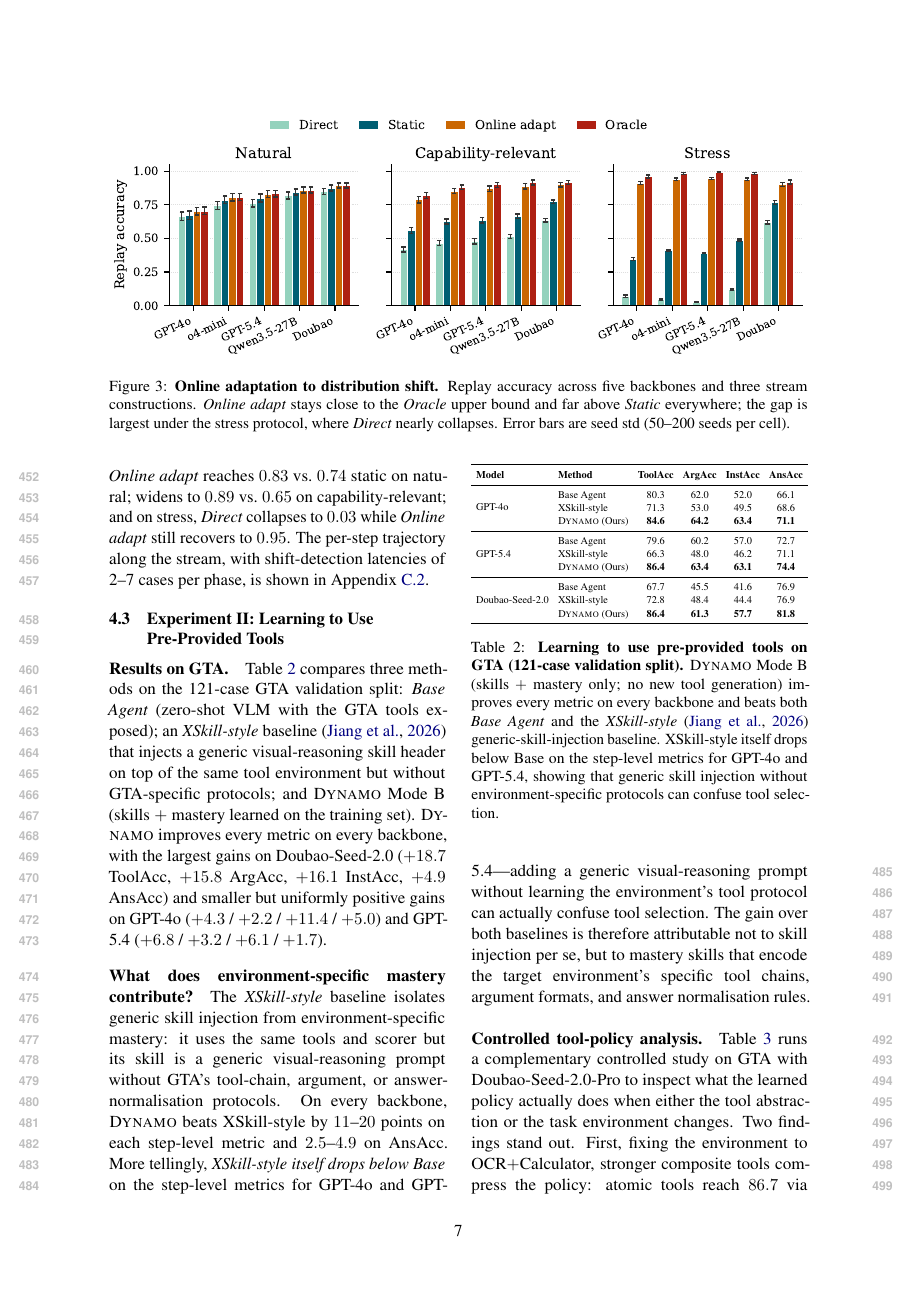
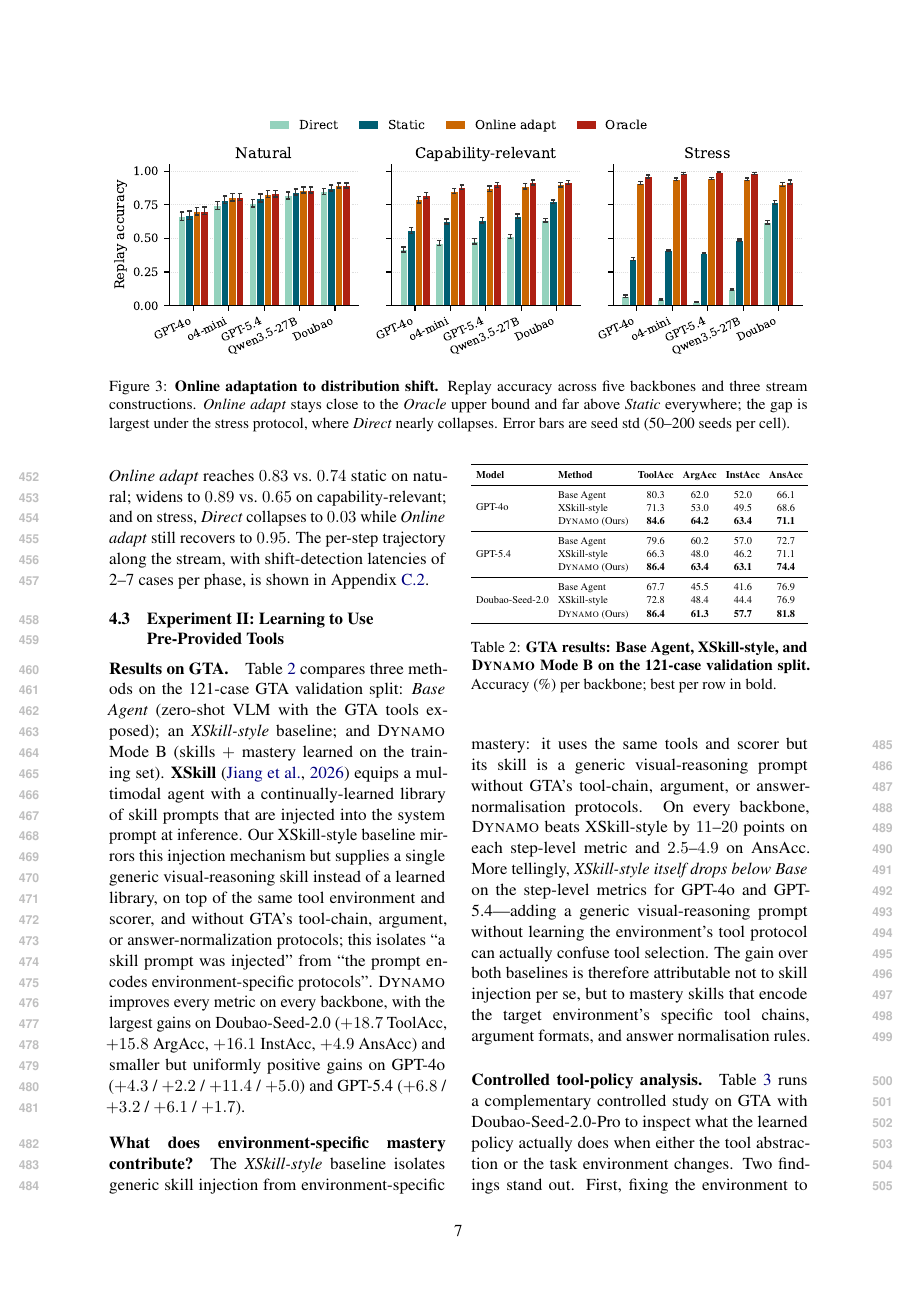
Before and after one commit to Xxxxxsun/vlm_agent_paper, a LaTeX paper (main.tex, which reads sections/4_experiments.tex): page 7 of 19. Compiled offline with pdfLaTeX.

Commit message:
§4.3: explain what XSkill is (and what our XSkill-style baseline mirrors); compress tab:gta_detailed caption that duplicated the prose
Two issues author flagged:

1. The §4.3 prose introduced "an XSkill-style baseline that injects
   a generic visual-reasoning skill header on top of the same tool
   environment but without GTA-specific protocols" -- but never
   said what XSkill itself does. A reader without context would not
   know why this is a meaningful baseline.

   Added an explanatory clause: "XSkill (Jiang et al., 2026) equips
   a multimodal agent with a continually-learned library of skill
   prompts that are injected into the system prompt at inference.
   Our XSkill-style baseline mirrors this injection mechanism but
   supplies a single generic visual-reasoning skill instead of a
   learned library...; this isolates 'a skill prompt was injected'
   from 'the prompt encodes environment-specific protocols'."

   Now the reader sees (a) what XSkill is, (b) what our variant
   keeps, (c) what it removes, and (d) why this isolation matters.

2. tab:gta_detailed caption was a near-duplicate of the prose --
   re-stating "Mode B = skills+mastery, no tool generation",
   "improves every metric on every backbone", "XSkill drops below
   Base", and the interpretation that "generic skill injection can
   confuse tool selection." All four claims are in the surrounding
   paragraphs already.

   Caption now reads:
     "GTA results: Base Agent, XSkill-style, and DYNAMO Mode B on
      the 121-case validation split. Accuracy (%) per backbone;
      best per row in bold."
   Just identifies the table + bolding convention; argumentation
   lives in §4.3 prose where it belongs.

Co-Authored-By: Claude Opus 4.7 (1M context) <noreply@anthropic.com>

```diff
--- a/sections/4_experiments.tex
+++ b/sections/4_experiments.tex
@@ -292,13 +292,18 @@ Appendix~\ref{app:distribution_shift_timeseries}.
 \paragraph{Results on GTA.}
 Table~\ref{tab:gta_detailed} compares three methods on the 121-case GTA validation split:
 \emph{Base Agent} (zero-shot VLM with the GTA tools exposed); an \emph{XSkill-style}
-baseline~\citep{DBLP:journals/corr/abs-2603-12056} that injects a generic visual-reasoning skill header on top
-of the same tool environment but without GTA-specific protocols; and \sysname{} Mode~B
-(skills~$+$~mastery learned on the training set). \sysname{} improves every metric on
-every backbone, with the largest gains on Doubao-Seed-2.0 ($+18.7$ ToolAcc, $+15.8$
-ArgAcc, $+16.1$ InstAcc, $+4.9$ AnsAcc) and smaller but uniformly positive gains on
-GPT-4o ($+4.3$ / $+2.2$ / $+11.4$ / $+5.0$) and GPT-5.4 ($+6.8$ / $+3.2$ / $+6.1$ /
-$+1.7$).
+baseline; and \sysname{} Mode~B (skills~$+$~mastery learned on the training set).
+\textbf{XSkill}~\citep{DBLP:journals/corr/abs-2603-12056} equips a multimodal agent with a
+continually-learned library of skill prompts that are injected into the system prompt at
+inference. Our XSkill-style baseline mirrors this injection mechanism but supplies a
+single generic visual-reasoning skill instead of a learned library, on top of the same
+tool environment and scorer, and without GTA's tool-chain, argument, or answer-normalization
+protocols; this isolates ``a skill prompt was injected'' from ``the prompt encodes
+environment-specific protocols''.
+\sysname{} improves every metric on every backbone, with the largest gains on
+Doubao-Seed-2.0 ($+18.7$ ToolAcc, $+15.8$ ArgAcc, $+16.1$ InstAcc, $+4.9$ AnsAcc) and
+smaller but uniformly positive gains on GPT-4o ($+4.3$ / $+2.2$ / $+11.4$ / $+5.0$) and
+GPT-5.4 ($+6.8$ / $+3.2$ / $+6.1$ / $+1.7$).
 
 \paragraph{What does environment-specific mastery contribute?}
 The \emph{XSkill-style} baseline isolates generic skill injection from environment-specific
@@ -350,13 +355,8 @@ formats, and answer normalisation rules.
 \end{tabular}%
 }
 \caption{%
-  \textbf{Learning to use pre-provided tools on GTA (121-case validation split).}
-  \sysname{} Mode~B (skills~$+$~mastery only; no new tool generation) improves every
-  metric on every backbone and beats both \emph{Base Agent} and the
-  \emph{XSkill-style}~\citep{DBLP:journals/corr/abs-2603-12056} generic-skill-injection baseline. XSkill-style
-  itself drops below Base on the step-level metrics for GPT-4o and GPT-5.4, showing that
-  generic skill injection without environment-specific protocols can confuse tool
-  selection.
+  \textbf{GTA results: Base Agent, XSkill-style, and \sysname{} Mode~B on the 121-case
+  validation split.} Accuracy (\%) per backbone; best per row in bold.
 }
 \label{tab:gta_detailed}
 \end{table}
```
Also changed, not shown: 3 other files.
